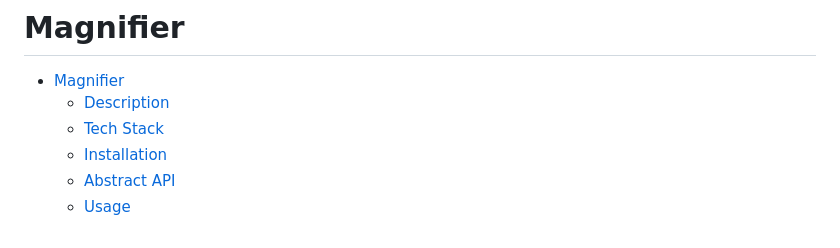
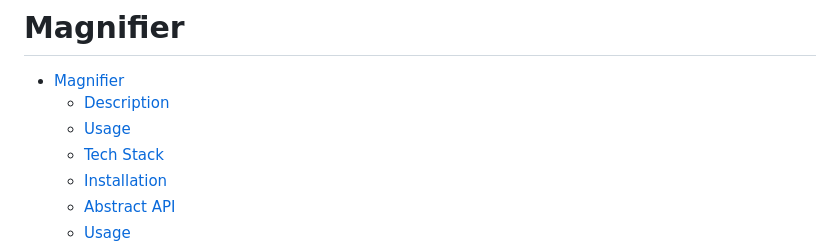
Before and after one commit to f-rams/Magnifier, a Markdown page: README.md, the part around the change. Drawn GitHub-style.

```diff
--- a/README.md
+++ b/README.md
@@ -2,6 +2,7 @@
 
 - [Magnifier](#magnifier)
   - [Description](#description)
+  - [Usage](#usage)
   - [Tech Stack](#techstack)
   - [Installation](#installation)
   - [Abstract API](#abstract-api)
```
